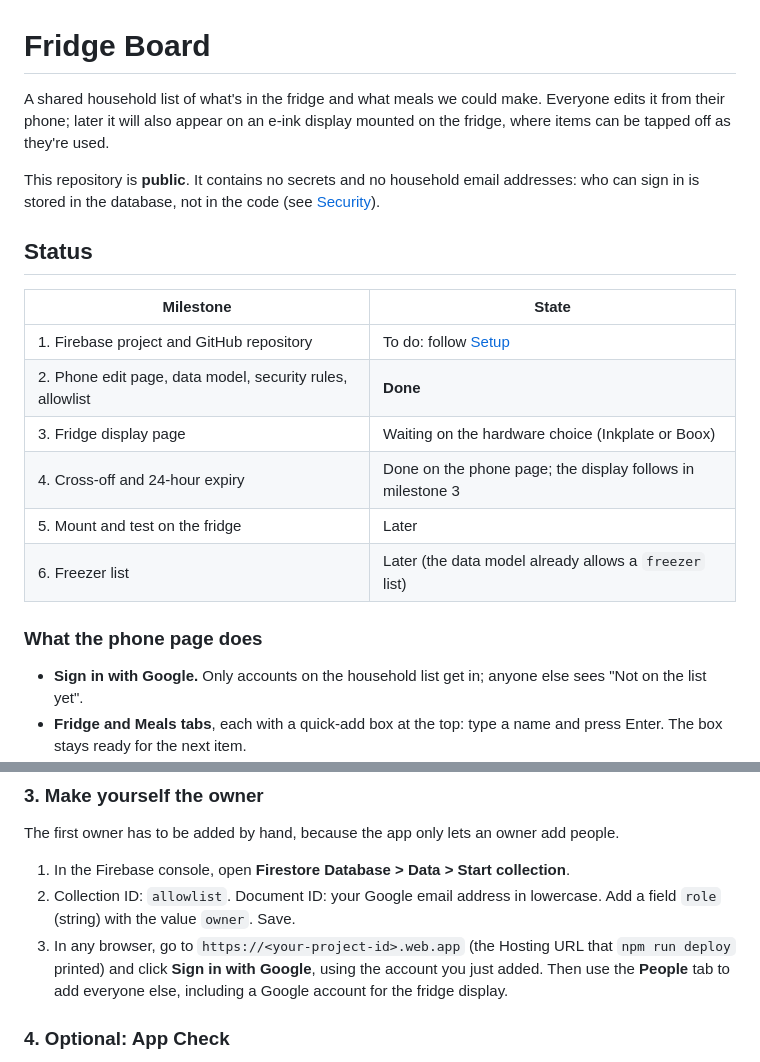
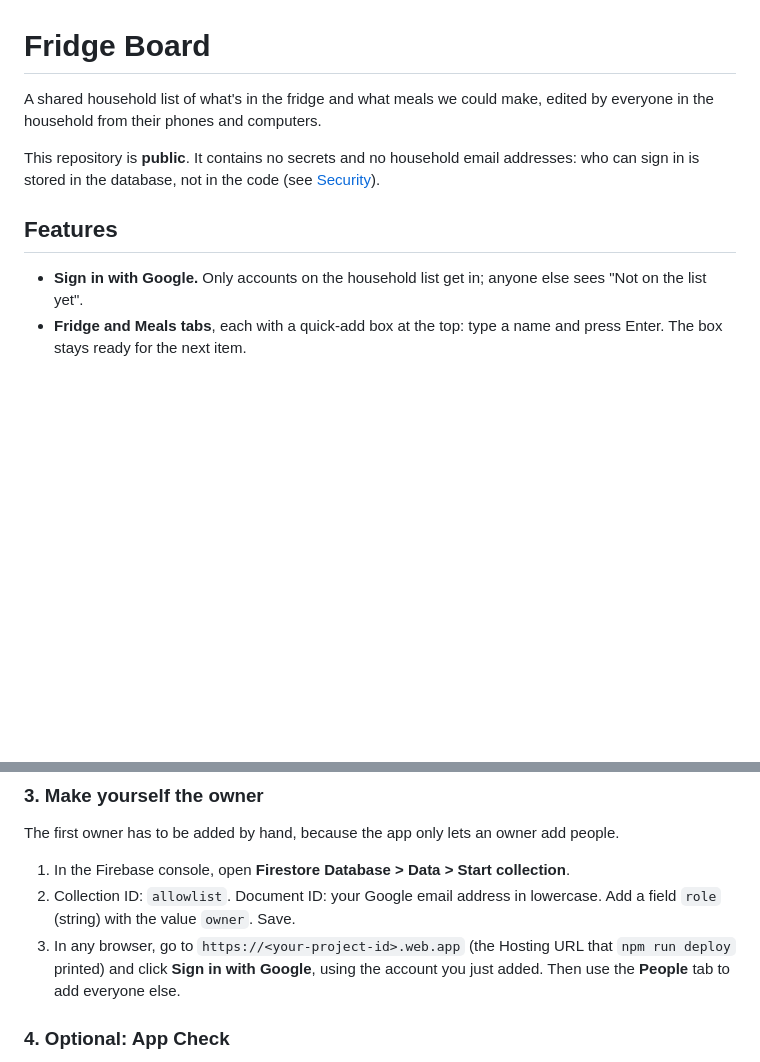
Before and after one commit to pkelly589-oss/fridge-board, a Markdown page: README.md, 2 parts joined by grey strips. Rendered like a GitHub page; blank space fills up the shorter version.

```diff
--- a/README.md
+++ b/README.md
@@ -1,25 +1,13 @@
 # Fridge Board
 
-A shared household list of what's in the fridge and what meals we could make.
-Everyone edits it from their phone; later it will also appear on an e-ink
-display mounted on the fridge, where items can be tapped off as they're used.
+A shared household list of what's in the fridge and what meals we could make,
+edited by everyone in the household from their phones and computers.
 
 This repository is **public**. It contains no secrets and no household email
 addresses: who can sign in is stored in the database, not in the code (see
 [Security](#security)).
 
-## Status
-
-| Milestone | State |
-| --- | --- |
-| 1. Firebase project and GitHub repository | To do: follow [Setup](#setup) |
-| 2. Phone edit page, data model, security rules, allowlist | **Done** |
-| 3. Fridge display page | Waiting on the hardware choice (Inkplate or Boox) |
-| 4. Cross-off and 24-hour expiry | Done on the phone page; the display follows in milestone 3 |
-| 5. Mount and test on the fridge | Later |
-| 6. Freezer list | Later (the data model already allows a `freezer` list) |
-
-### What the phone page does
+## Features
 
 - **Sign in with Google.** Only accounts on the household list get in;
   anyone else sees "Not on the list yet".
@@ -148,7 +141,7 @@ add people.
 3. In any browser, go to `https://<your-project-id>.web.app` (the Hosting
    URL that `npm run deploy` printed) and click **Sign in with Google**, using
    the account you just added. Then use the **People** tab to add everyone
-   else, including a Google account for the fridge display.
+   else.
 
 ### 4. Optional: App Check
 
```
Also changed, not shown: other parts of README.md (+13 -8 lines).
